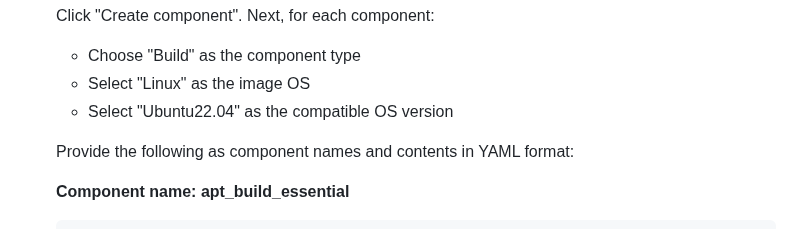
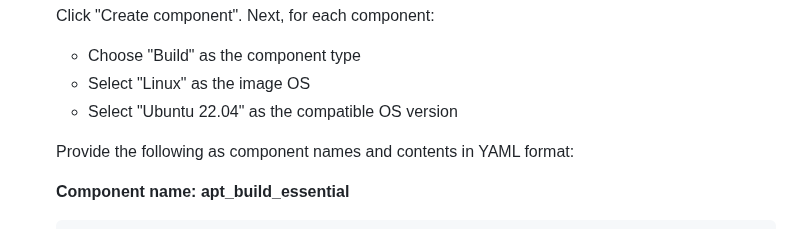
Before and after one commit to distantmagic/paddler, a Markdown page: infra/tutorial-installing-llamacpp-aws-ec2-image-builder-via-aws-gui.md, the part around the change. GitHub-like rendering.

```diff
--- a/infra/tutorial-installing-llamacpp-aws-ec2-image-builder-via-aws-gui.md
+++ b/infra/tutorial-installing-llamacpp-aws-ec2-image-builder-via-aws-gui.md
@@ -26,7 +26,7 @@ This tutorial explains how to install [llama.cpp](https://github.com/ggerganov/l
 
    - Choose "Build" as the component type
    - Select "Linux" as the image OS
-   - Select "Ubuntu22.04" as the compatible OS version
+   - Select "Ubuntu 22.04" as the compatible OS version
 
    Provide the following as component names and contents in YAML format:
 
```
